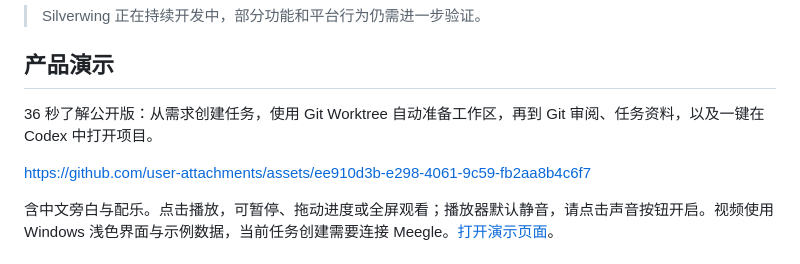
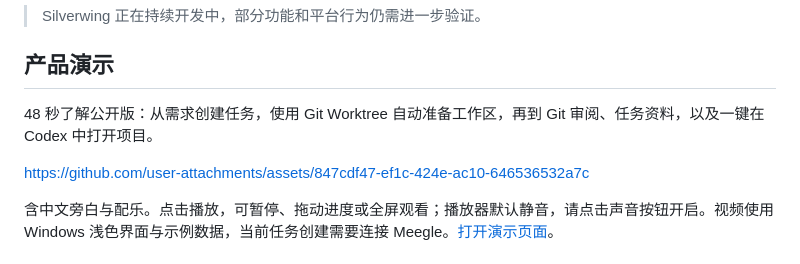
Before and after one commit to javatoai/silverwing, a Markdown page: README.md, the part around the change. GitHub-like rendering.

```diff
--- a/README.md
+++ b/README.md
@@ -25,9 +25,9 @@
 
 ## 产品演示
 
-36 秒了解公开版：从需求创建任务，使用 Git Worktree 自动准备工作区，再到 Git 审阅、任务资料，以及一键在 Codex 中打开项目。
+48 秒了解公开版：从需求创建任务，使用 Git Worktree 自动准备工作区，再到 Git 审阅、任务资料，以及一键在 Codex 中打开项目。
 
-https://github.com/user-attachments/assets/ee910d3b-e298-4061-9c59-fb2aa8b4c6f7
+https://github.com/user-attachments/assets/847cdf47-ef1c-424e-ac10-646536532a7c
 
 含中文旁白与配乐。点击播放，可暂停、拖动进度或全屏观看；播放器默认静音，请点击声音按钮开启。视频使用 Windows 浅色界面与示例数据，当前任务创建需要连接 Meegle。[打开演示页面](https://github.com/javatoai/silverwing/blob/master/README.md#产品演示)。
 
```
Also changed, not shown: README.en.md (+2 -2 lines).
